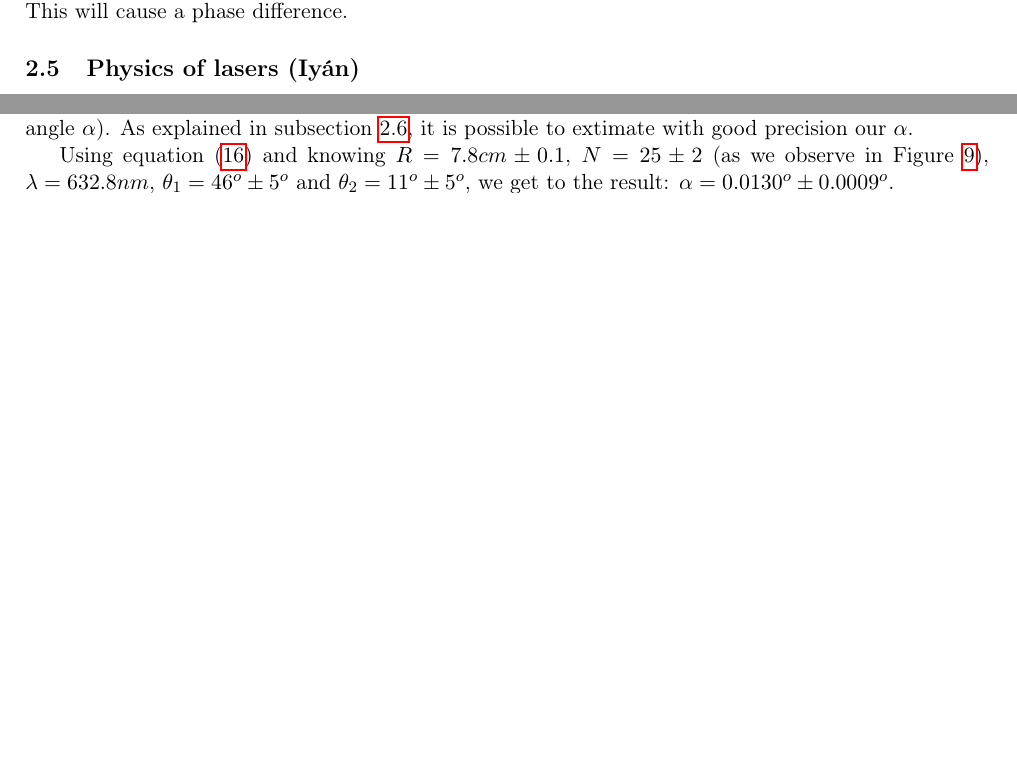
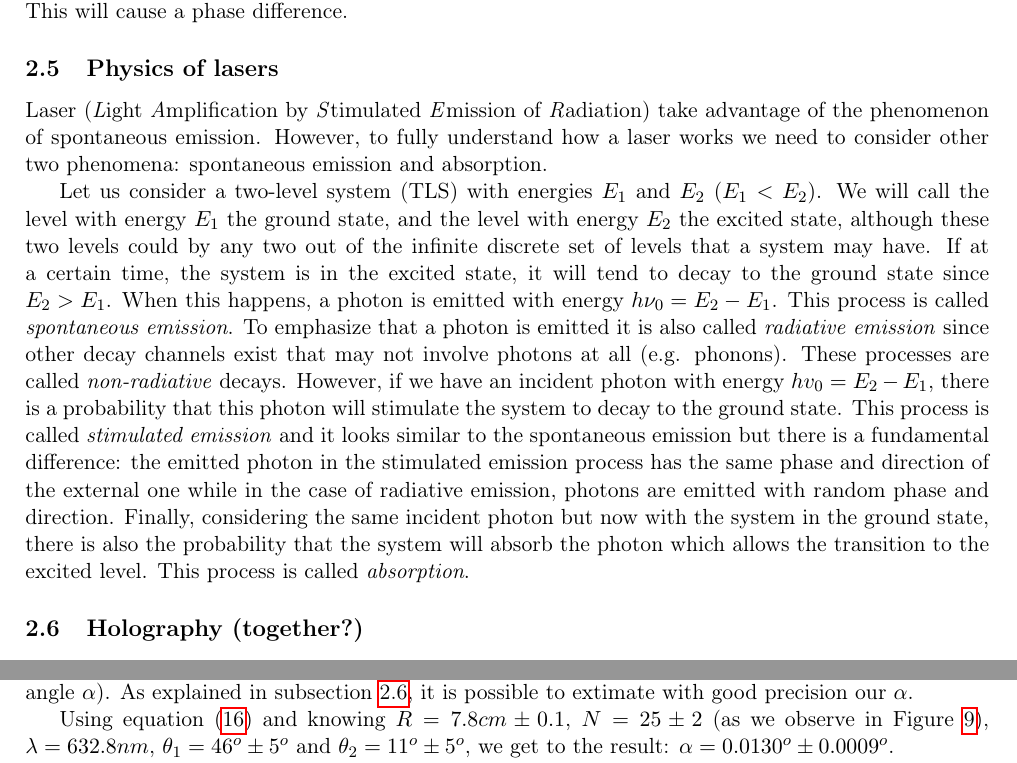
Before and after one commit to iyanmv/APL_ws18-19, a LaTeX paper (Holography/Report/report.tex): two parts of pages 4 and 7 of 11, joined at a grey line, cut so that both start at the same text, the shorter picture padded with empty space. Compiled offline with pdfLaTeX.

Commit message:
[Holography] Add physics of laser (still on going)

```diff
--- a/Holography/Report/report.tex
+++ b/Holography/Report/report.tex
@@ -148,7 +148,13 @@ We will introduce 2 kinds of coherence: temporal and spatial coherence. We speak
 
 As far as spatial coherence is concerned, it arises when 2 fields arrive in 2 different points of space. This will cause a phase difference.
 
-\subsection{Physics of lasers (Iyán)}
+\subsection{Physics of lasers}
+
+Laser (\emph{L}ight \emph{A}mplification by \emph{S}timulated \emph{E}mission of \emph{R}adiation) take advantage of the phenomenon of spontaneous emission. However, to fully understand how a laser works we need to consider other two phenomena: spontaneous emission and absorption.
+
+Let us consider a two-level system (TLS) with energies $E_1$ and $E_2$ ($E_1<E_2$). We will call the level with energy $E_1$ the ground state, and the level with energy $E_2$ the excited state, although these two levels could by any two out of the infinite discrete set of levels that a system may have. If at a certain time, the system is in the excited state, it will tend to decay to the ground state since $E_2>E_1$. When this happens, a photon is emitted with energy $h\nu_0=E_2-E_1$. This process is called \emph{spontaneous emission}. To emphasize that a photon is emitted it is also called \emph{radiative emission} since other decay channels exist that may not involve photons at all (e.g. phonons). These processes are called \emph{non-radiative} decays. However, if we have an incident photon with energy $hv_0=E_2-E_1$, there is a probability that this photon will stimulate the system to decay to the ground state. This process is called \emph{stimulated emission} and it looks similar to the spontaneous emission but there is a fundamental difference: the emitted photon in the stimulated emission process has the same phase and direction of the external one while in the case of radiative emission, photons are emitted with random phase and direction. Finally, considering the same incident photon but now with the system in the ground state, there is also the probability that the system will absorb the photon which allows the transition to the excited level. This process is called \emph{absorption}.
+
+
 
 \subsection{Holography (together?)}\label{sec:Holo}
 
```
